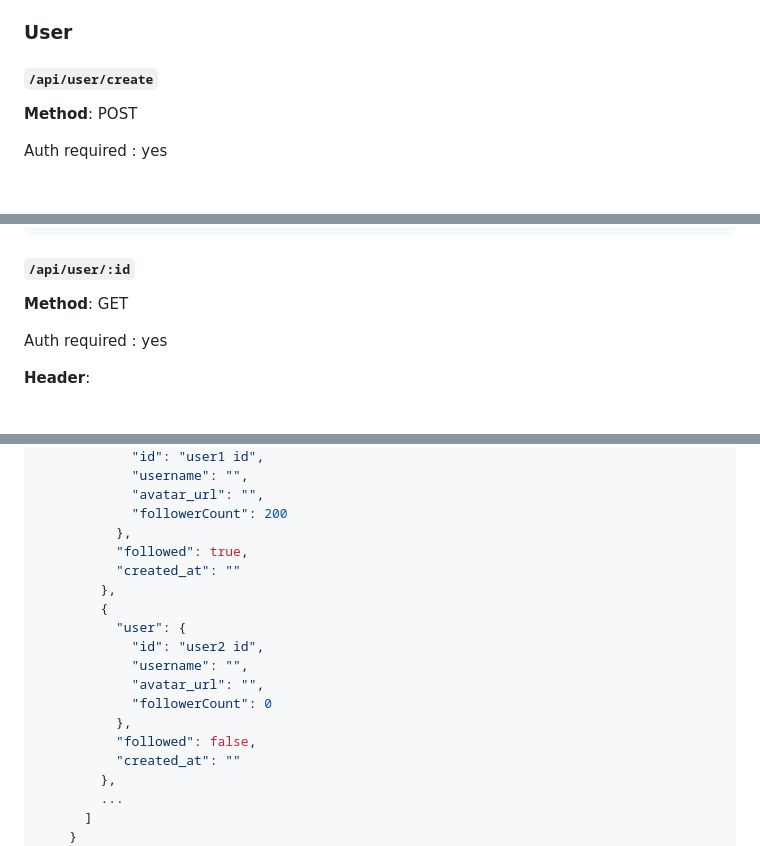
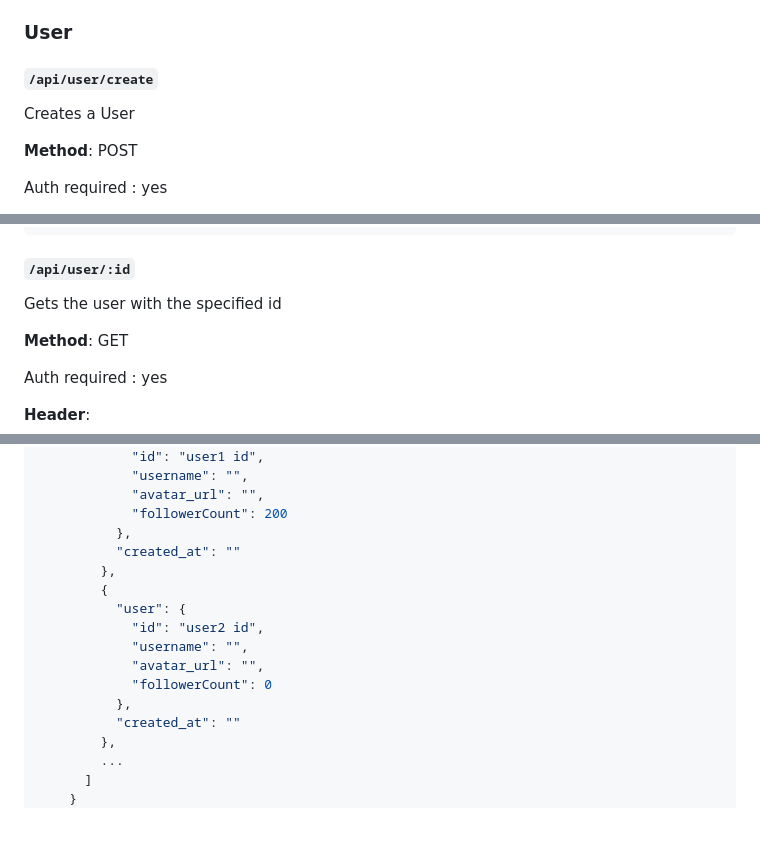
Before and after one commit to lyve-app/lyve-backend, a Markdown page: documentation/api.md, 3 parts joined by grey strips. GitHub-like rendering; blank space fills up the shorter version.

```diff
--- a/documentation/api.md
+++ b/documentation/api.md
@@ -19,6 +19,8 @@ type TypedResponse = {
 ### User
 
 #### `/api/user/create`
+
+Creates a User
 
 **Method**: POST
 
@@ -75,6 +77,8 @@ Error:
 
 #### `/api/user/:id`
 
+Gets the user with the specified id
+
 **Method**: GET
 
 Auth required : yes
@@ -164,7 +182,6 @@ Success:
             "avatar_url": "",
             "followerCount": 200
           },
-          "followed": true,
           "created_at": ""
         },
         {
@@ -174,7 +191,6 @@ Success:
             "avatar_url": "",
             "followerCount": 0
           },
-          "followed": false,
           "created_at": ""
         },
         ...
```
Also changed, not shown: other parts of documentation/api.md (+181 -9 lines).
